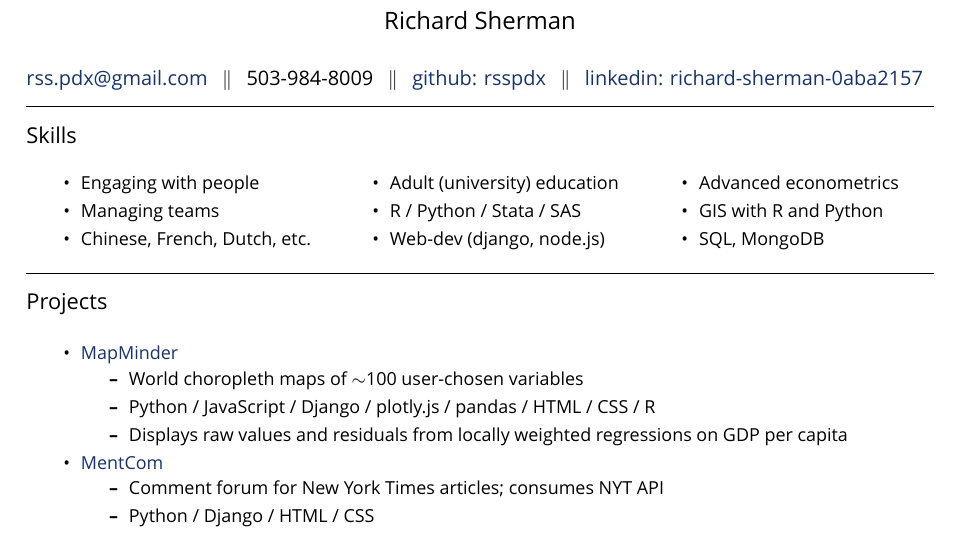
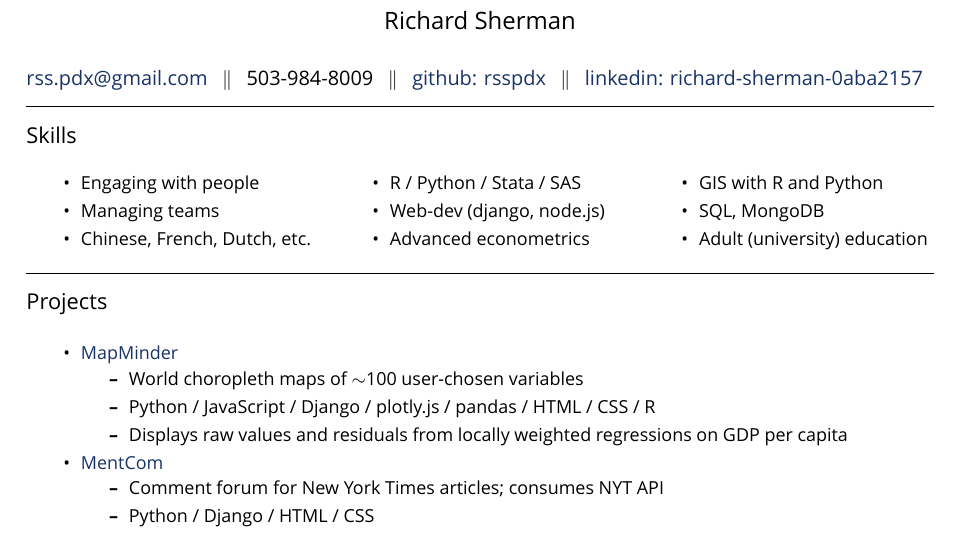
Before and after one commit to rsspdx/resume, a LaTeX CV (sherman-resume.tex): part of the page, cut so that both start at the same text. Compiled offline with XeLaTeX; a missing font is replaced by an installed copy or a similar font.

```diff
--- a/sherman-resume.tex
+++ b/sherman-resume.tex
@@ -53,12 +53,13 @@
 		\item Engaging with people
 		\item Managing teams
 		\item Chinese, French, Dutch, etc.
-		\item Adult (university) education
 		\item R / Python / Stata / SAS
 		\item Web-dev (django, node.js)
 		\item Advanced econometrics
 		\item GIS with R and Python
 		\item SQL, MongoDB
+		\item Adult (university) education
+
 	\end{packed_itemize}
 \end{multicols}
 \end{footnotesize}
```
Also changed, not shown: sherman-resume.pdf, 2 other files.
